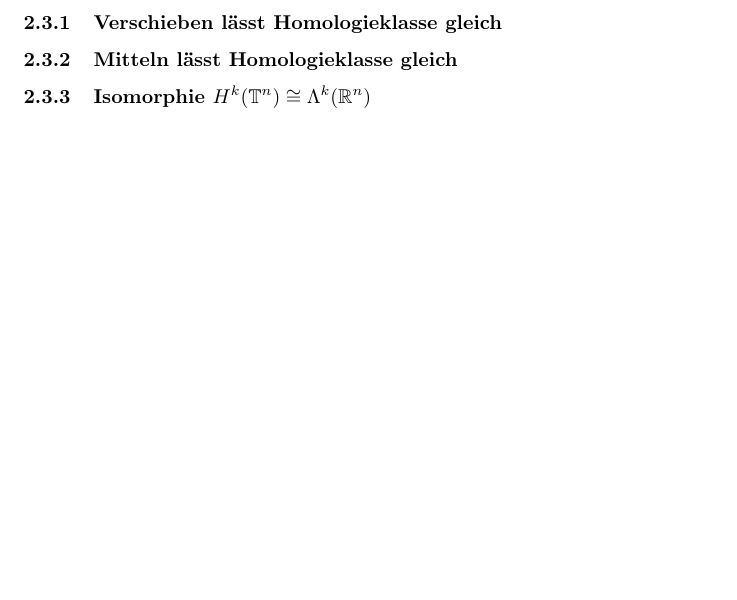
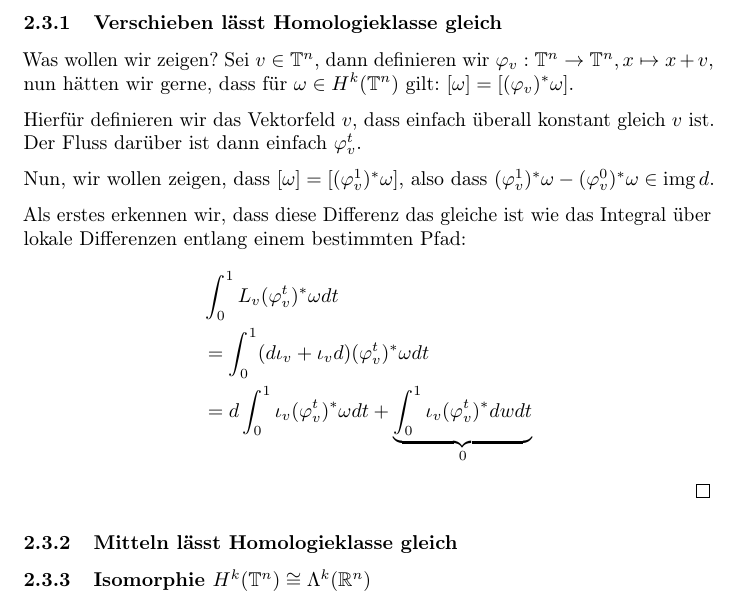
Before and after one commit to Askhor/Klausurvorbereitung-Algebraische-Topologie, a LaTeX document (Vorbereitung.tex): part of page 4 of 4, cut so that both start at the same text, the shorter picture padded with empty space. Compiled offline with pdfLaTeX.

Commit message:
Beweis für verschieben (Torus)

```diff
--- a/Vorbereitung.tex
+++ b/Vorbereitung.tex
@@ -6,13 +6,13 @@
 \usepackage[utf8]{inputenc}
 \usepackage[\documentlanguage]{babel}
 \usepackage{unicode-helper}
+\usepackage{amsthm}
 \usepackage{amsmath}
 \usepackage{amssymb}
 \usepackage{amsfonts}
 \usepackage{microtype}
 \usepackage{tikz-cd}
 \usepackage[T1]{fontenc}
-\usepackage{amsthm}
 \usepackage{mathtools}
 \usepackage{braket}
 %\usepackage{enumitem}
@@ -247,6 +248,29 @@
 	\end{enumerate}
 
 	\subsubsection{Verschieben lässt Homologieklasse gleich}
+
+	Was wollen wir zeigen? Sei $v ϵ \torus$, dann definieren wir $φ_v: \torus → \torus, x ↦ x + v$, nun hätten wir gerne, dass für $ωϵH^k(\torus)$ gilt: $[ω] = [(φ_v)^* ω]$.
+
+	\medskip
+
+	Hierfür definieren wir das Vektorfeld $v$, dass einfach überall konstant gleich $v$ ist. Der Fluss darüber ist dann einfach $φ_v^t$.
+
+	\medskip
+
+	Nun, wir wollen zeigen, dass $[ω] = [(φ_v^1)^* ω]$, also dass $(φ_v¹)^* ω - (φ_v⁰)^* ω ϵ \img d$.
+
+	\medskip
+
+	Als erstes erkennen wir, dass diese Differenz das gleiche ist wie das Integral über lokale Differenzen entlang einem bestimmten Pfad:
+	\begin{equation*}
+		\begin{split}
+			&\int_0^1 L_v (φ_v^t)^* ω dt \\
+			&= \int_0^1 (dι_v + ι_vd) (φ_v^t)^* ω dt \\
+			&= d \int_0^1 ι_v (φ_v^t)^* ω dt + \underbrace{\int_0^1 ι_v (φ_v^t)^* dw dt}_0
+		\end{split}
+	\end{equation*}
+	\qed
+
 	\subsubsection{Mitteln lässt Homologieklasse gleich}
-	\subsubsection{Isomorphie \texorpdfstring{$H^k(\mathbb{T}^n) \cong Λ^k(ℝ^n)$}{H^k(T^n) = Λ^k(ℝ^n)}}
+	\subsubsection{Isomorphie \texorpdfstring{$H^k(\torus) \cong Λ^k(ℝ^n)$}{H^k(T^n) = Λ^k(ℝ^n)}}
 \end{document}
```
Also changed, not shown: Vorbereitung.pdf, Vorbereitung.tex (3 more changed lines).
